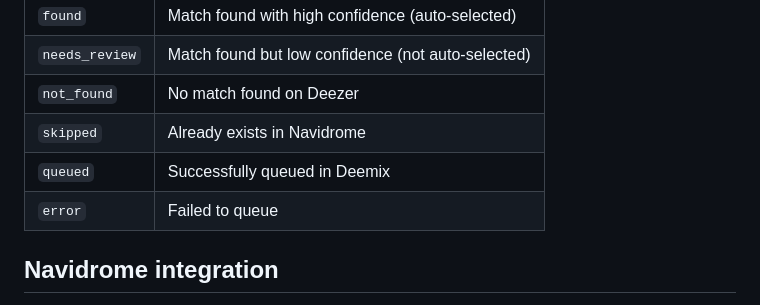
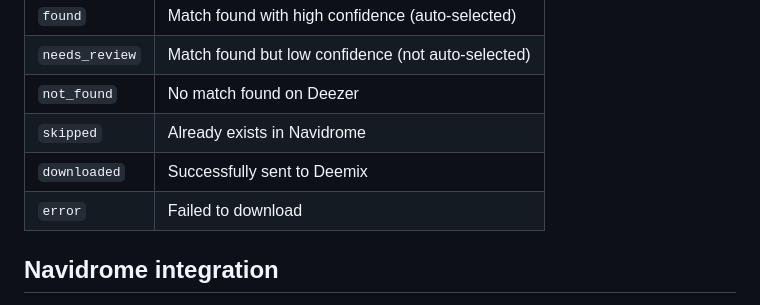
Before and after one commit to fabienpiette/yt-to-deemix, a Markdown page: README.md, the part around one of its changes. Rendered like a GitHub page.

```diff
--- a/README.md
+++ b/README.md
@@ -218,8 +172,8 @@ Static assets (CSS, JS, SVG) are embedded in the binary and minified + gzipped a
 | `needs_review` | Match found but low confidence (not auto-selected) |
 | `not_found` | No match found on Deezer |
 | `skipped` | Already exists in Navidrome |
-| `queued` | Successfully queued in Deemix |
-| `error` | Failed to queue |
+| `downloaded` | Successfully sent to Deemix |
+| `error` | Failed to download |
 
 ## Navidrome integration
 
```
Also changed, not shown: other parts of README.md (+1 -47 lines).
